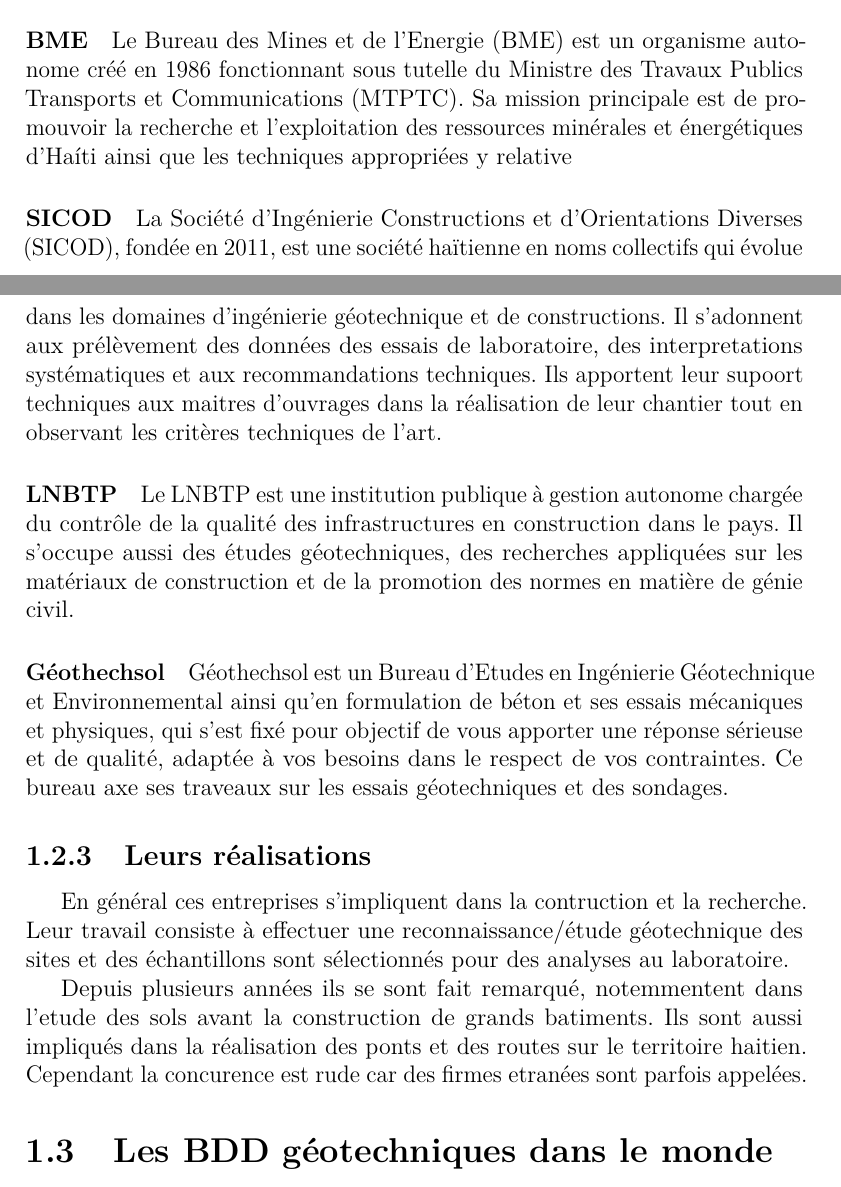
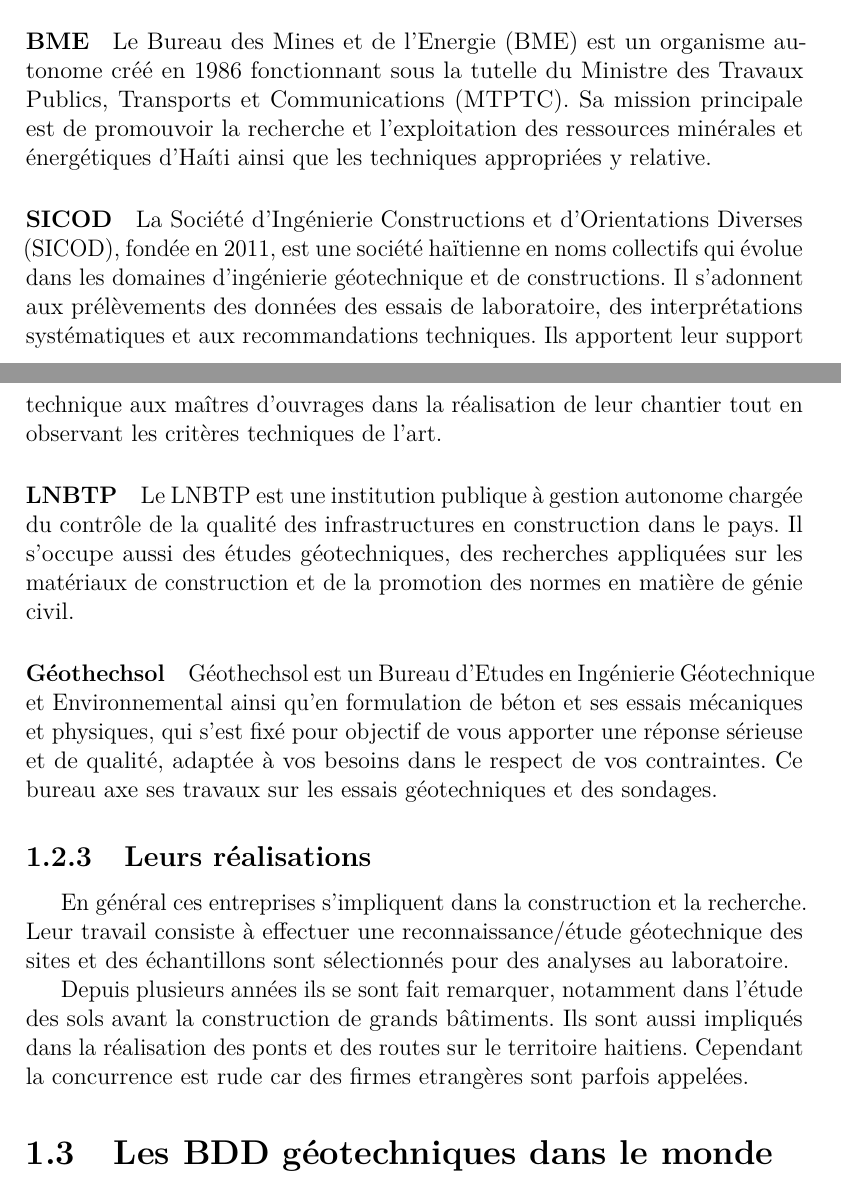
Before and after one commit to BGTheodore/GeoTech, a LaTeX document (LaTech/geoTech.tex, which reads LaTech/Contexte/contexte.tex): two parts of pages 10 and 11 of 25, joined at a grey line, cut so that both start at the same text. Compiled offline with pdfLaTeX.

Commit message:
MAJ bdd existantes

```diff
--- a/LaTech/Contexte/contexte.tex
+++ b/LaTech/Contexte/contexte.tex
@@ -51,31 +50,31 @@
         \cite{urgeo_nouvelliste}
         \paragraph{BME}
         Le Bureau des Mines et de l’Energie (BME) est un organisme autonome créé en
-        1986 fonctionnant sous  tutelle du Ministre des Travaux Publics Transports
+        1986 fonctionnant sous la tutelle du Ministre des Travaux Publics, Transports
         et Communications (MTPTC). Sa mission principale est de promouvoir la recherche
         et l'exploitation des ressources minérales et énergétiques d'Haíti ainsi que les
-        techniques appropriées y relative
+        techniques appropriées y relative.
         \paragraph{SICOD}
         La  Société d’Ingénierie Constructions et d’Orientations Diverses (SICOD),
-         fondée en 2011, est une société haïtienne en noms collectifs   qui évolue dans les domaines d’ingénierie géotechnique et de constructions.
-         Il s'adonnent aux prélèvement des données des essais de laboratoire, des interpretations systématiques et aux recommandations techniques.
-         Ils apportent leur supoort techniques aux maitres d'ouvrages dans la réalisation de leur chantier tout en observant les critères techniques de l'art.
+         fondée en 2011, est une société haïtienne en noms collectifs qui évolue dans les domaines d’ingénierie géotechnique et de constructions.
+         Il s'adonnent aux prélèvements des données des essais de laboratoire, des interprétations systématiques et aux recommandations techniques.
+         Ils apportent leur support technique aux maîtres d'ouvrages dans la réalisation de leur chantier tout en observant les critères techniques de l'art.
         \paragraph{LNBTP}
         Le LNBTP est une institution publique à gestion autonome chargée du contrôle de la qualité des infrastructures en construction dans le pays. Il s'occupe
         aussi des études géotechniques, des recherches appliquées sur les matériaux de construction et de la promotion des normes en matière de génie civil.
         \paragraph{Géothechsol}
         Géothechsol est un Bureau d’Etudes en Ingénierie Géotechnique et Environnemental ainsi qu’en formulation de béton et ses essais mécaniques et physiques,
          qui s’est fixé pour objectif de vous apporter une réponse sérieuse et de qualité, adaptée à vos besoins dans le respect de vos contraintes.
-         Ce bureau axe ses traveaux sur les essais géotechniques et des sondages.
+         Ce bureau axe ses travaux sur les essais géotechniques et des sondages.
 
         \subsection{Leurs réalisations}
-        En général ces entreprises s'impliquent dans la contruction et la recherche.
+        En général ces entreprises s'impliquent dans la construction et la recherche.
         Leur travail consiste à effectuer une reconnaissance/étude géotechnique des sites et des échantillons  sont sélectionnés pour des analyses au
         laboratoire.
         \par
-        Depuis plusieurs années ils se sont fait remarqué, notemmentent dans
-         l'etude des sols avant la construction de grands batiments. Ils sont aussi impliqués dans la réalisation des ponts et des routes sur le territoire
-          haitien. Cependant la concurence est rude car des firmes etranées sont parfois appelées.
+        Depuis plusieurs années ils se sont fait remarquer, notamment dans
+         l'étude des sols avant la construction de grands bâtiments. Ils sont aussi impliqués dans la réalisation des ponts et des routes sur le territoire
+          haitiens. Cependant la concurrence est rude car des firmes etrangères sont parfois appelées.
         \section{Les BDD géotechniques dans le monde}
         \subsection{Dans les Caraibes}
         \paragraph{Elaboration d'une Base de Données Géotechniques
```
Also changed, not shown: LaTech/geoTech.pdf (added), LaTech/Contexte/contexte.tex (9 more changed lines), 7 other files.
